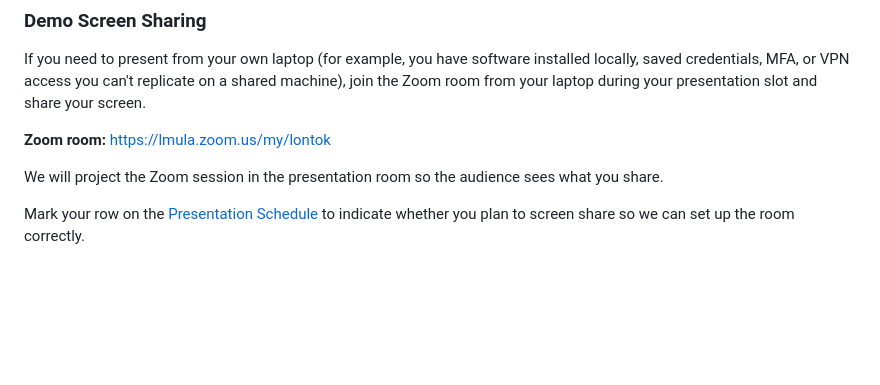
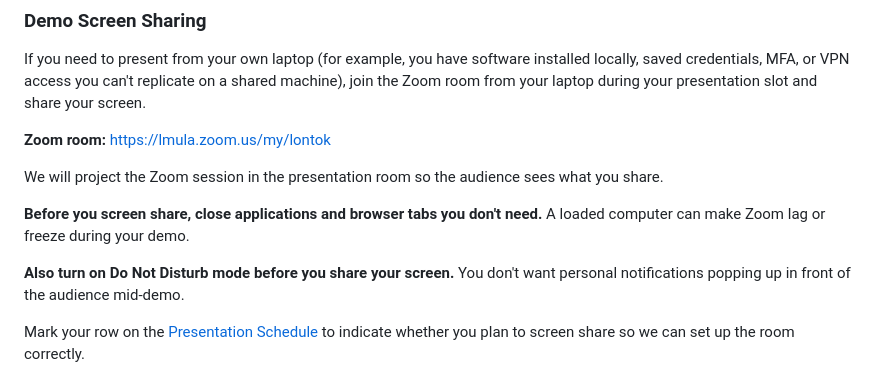
Before and after one commit to LMU-ISBA/isba-4797-s26, a Markdown page: project/final-presentation.md, the part around the change. Rendered like a GitHub page; blank space fills up the shorter version.

Commit message:
Add close-apps and Do Not Disturb warnings to Demo Screen Sharing

```diff
--- a/project/final-presentation.md
+++ b/project/final-presentation.md
@@ -90,6 +90,10 @@ If you need to present from your own laptop (for example, you have software inst
 **Zoom room:** https://lmula.zoom.us/my/lontok
 
 We will project the Zoom session in the presentation room so the audience sees what you share.
+
+**Before you screen share, close applications and browser tabs you don't need.** A loaded computer can make Zoom lag or freeze during your demo.
+
+**Also turn on Do Not Disturb mode before you share your screen.** You don't want personal notifications popping up in front of the audience mid-demo.
 
 Mark your row on the [Presentation Schedule](https://r.isba.co/isba-capstone-presentation-schedule-s26) to indicate whether you plan to screen share so we can set up the room correctly.
 
```
